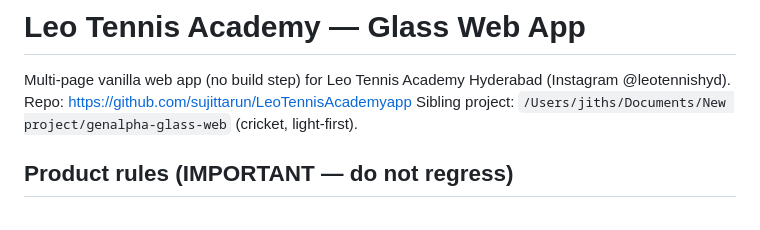
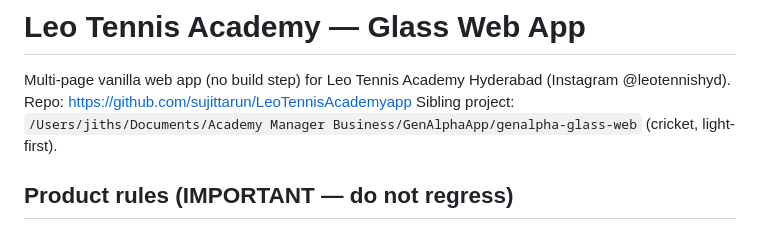
Before and after one commit to sujittarun/LeoTennisAcademyapp, a Markdown page: CLAUDE.md, the part around the change. Rendered like a GitHub page.

Commit message:
GenAlpha web repo moved into the business folder

```diff
--- a/CLAUDE.md
+++ b/CLAUDE.md
@@ -2,7 +2,7 @@
 
 Multi-page vanilla web app (no build step) for Leo Tennis Academy Hyderabad
 (Instagram @leotennishyd). Repo: https://github.com/sujittarun/LeoTennisAcademyapp
-Sibling project: `/Users/jiths/Documents/New project/genalpha-glass-web` (cricket, light-first).
+Sibling project: `/Users/jiths/Documents/Academy Manager Business/GenAlphaApp/genalpha-glass-web` (cricket, light-first).
 
 ## Product rules (IMPORTANT — do not regress)
 - UI brand name is "Leo Academy" (user's choice); the real business is Leo
```
